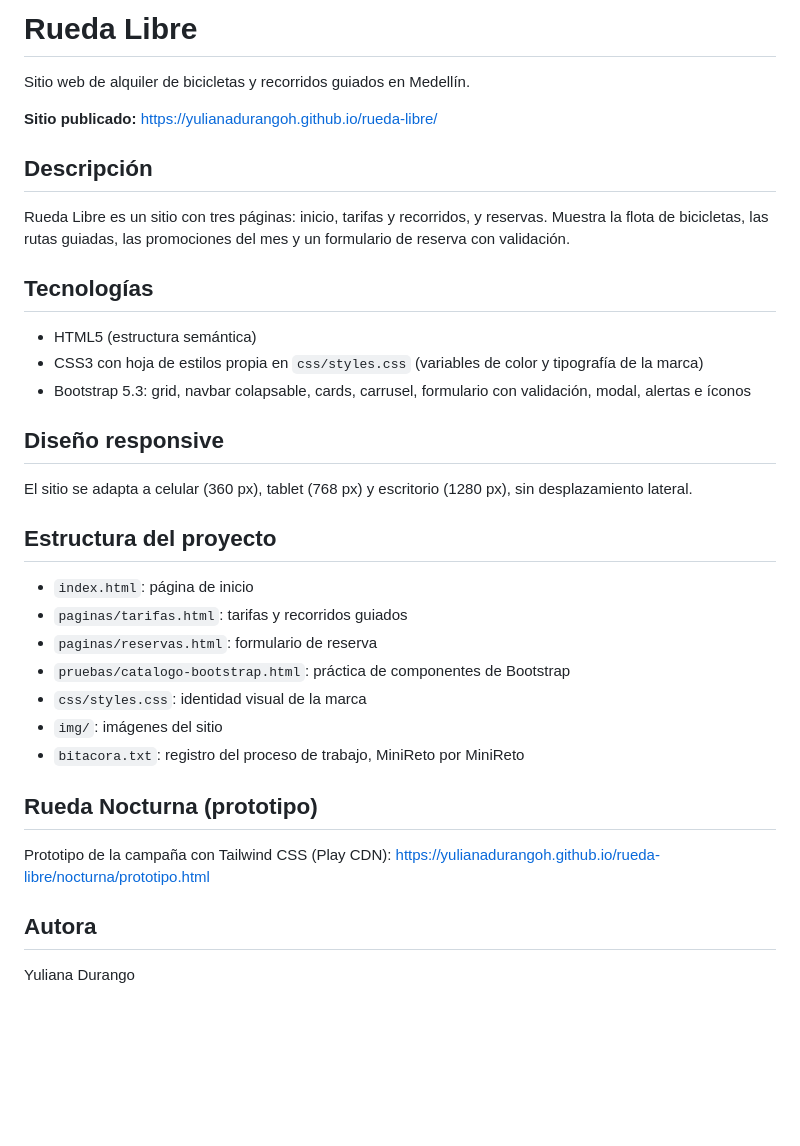
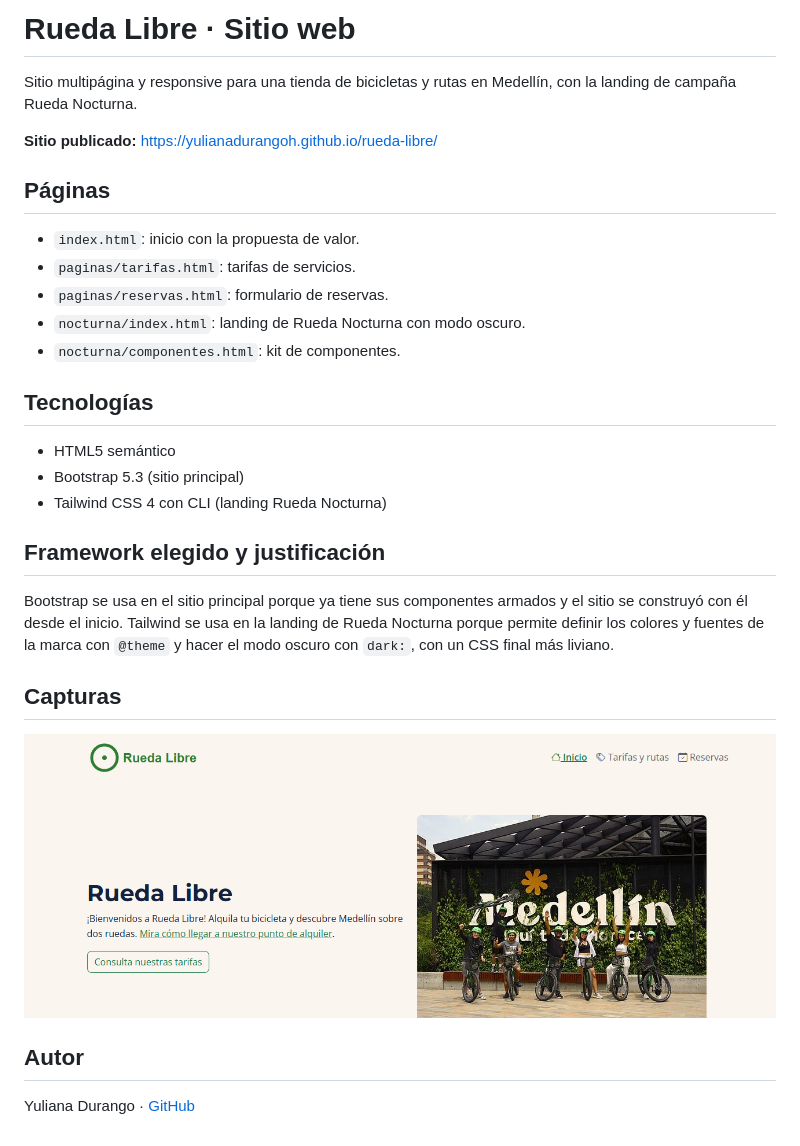
Before and after one commit to yulianadurangoh/rueda-libre, a Markdown page: README.md, the part around the change. Drawn GitHub-style; pictures changed too: img/capturas/captura-escritorio.png (added); blank space fills up the shorter version.

Commit message:
docs: capturas y README completo del proyecto

```diff
--- a/README.md
+++ b/README.md
@@ -1,34 +1,26 @@
-# Rueda Libre
+# Rueda Libre · Sitio web
 
-Sitio web de alquiler de bicicletas y recorridos guiados en Medellín.
+Sitio multipágina y responsive para una tienda de bicicletas y rutas en Medellín, con la landing de campaña Rueda Nocturna.
 
 **Sitio publicado:** https://yulianadurangoh.github.io/rueda-libre/
 
-## Descripción
-Rueda Libre es un sitio con tres páginas: inicio, tarifas y recorridos, y reservas. Muestra la flota de bicicletas, las rutas guiadas, las promociones del mes y un formulario de reserva con validación.
+## Páginas
+- `index.html`: inicio con la propuesta de valor.
+- `paginas/tarifas.html`: tarifas de servicios.
+- `paginas/reservas.html`: formulario de reservas.
+- `nocturna/index.html`: landing de Rueda Nocturna con modo oscuro.
+- `nocturna/componentes.html`: kit de componentes.
 
 ## Tecnologías
-- HTML5 (estructura semántica)
-- CSS3 con hoja de estilos propia en `css/styles.css` (variables de color y tipografía de la marca)
-- Bootstrap 5.3: grid, navbar colapsable, cards, carrusel, formulario con validación, modal, alertas e íconos
+- HTML5 semántico
+- Bootstrap 5.3 (sitio principal)
+- Tailwind CSS 4 con CLI (landing Rueda Nocturna)
 
-## Diseño responsive
-El sitio se adapta a celular (360 px), tablet (768 px) y escritorio (1280 px), sin desplazamiento lateral.
+## Framework elegido y justificación
+Bootstrap se usa en el sitio principal porque ya tiene sus componentes armados y el sitio se construyó con él desde el inicio. Tailwind se usa en la landing de Rueda Nocturna porque permite definir los colores y fuentes de la marca con `@theme` y hacer el modo oscuro con `dark:`, con un CSS final más liviano.
 
-## Estructura del proyecto
-- `index.html`: página de inicio
-- `paginas/tarifas.html`: tarifas y recorridos guiados
-- `paginas/reservas.html`: formulario de reserva
-- `pruebas/catalogo-bootstrap.html`: práctica de componentes de Bootstrap
-- `css/styles.css`: identidad visual de la marca
-- `img/`: imágenes del sitio
-- `bitacora.txt`: registro del proceso de trabajo, MiniReto por MiniReto
+## Capturas
+![Vista en escritorio](img/capturas/captura-escritorio.png)
 
-
-## Rueda Nocturna (prototipo)
-
-Prototipo de la campaña con Tailwind CSS (Play CDN):
-https://yulianadurangoh.github.io/rueda-libre/nocturna/prototipo.html
-
-## Autora
-Yuliana Durango
+## Autor
+Yuliana Durango · [GitHub](https://github.com/yulianadurangoh)
```
